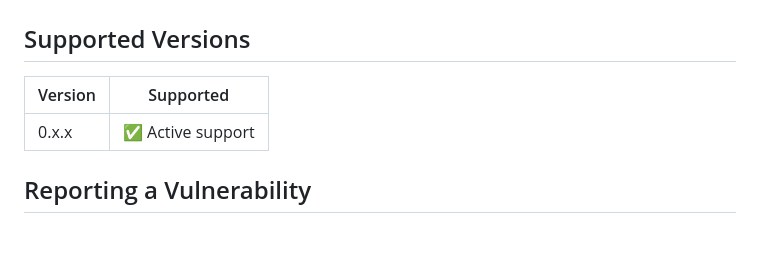
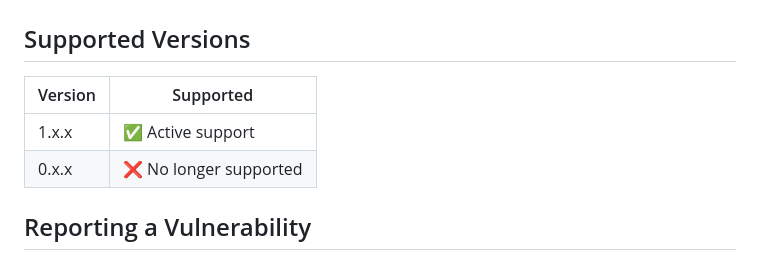
Before and after one commit to tbaur/homebridge-navilink, a Markdown page: SECURITY.md, the part around the change. Rendered like a GitHub page; blank space fills up the shorter version.

```diff
--- a/SECURITY.md
+++ b/SECURITY.md
@@ -2,9 +2,10 @@
 
 ## Supported Versions
 
-| Version | Supported          |
-| ------- | ------------------ |
-| 0.x.x   | ✅ Active support  |
+| Version | Supported              |
+| ------- | ---------------------- |
+| 1.x.x   | ✅ Active support      |
+| 0.x.x   | ❌ No longer supported |
 
 ## Reporting a Vulnerability
 
```
Also changed, not shown: CONTRIBUTING.md (+5 -2 lines), RELEASING.md (+3 -3 lines).
